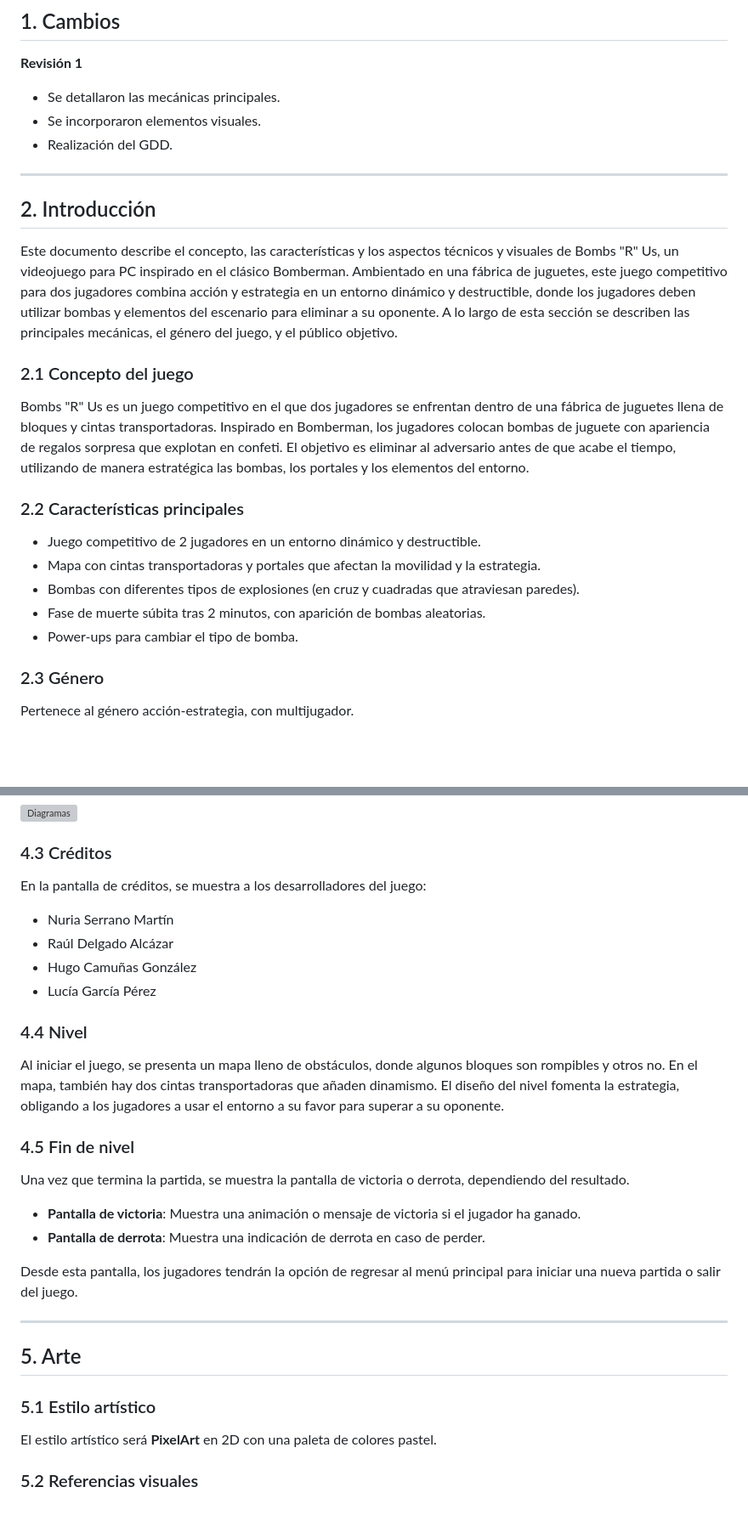
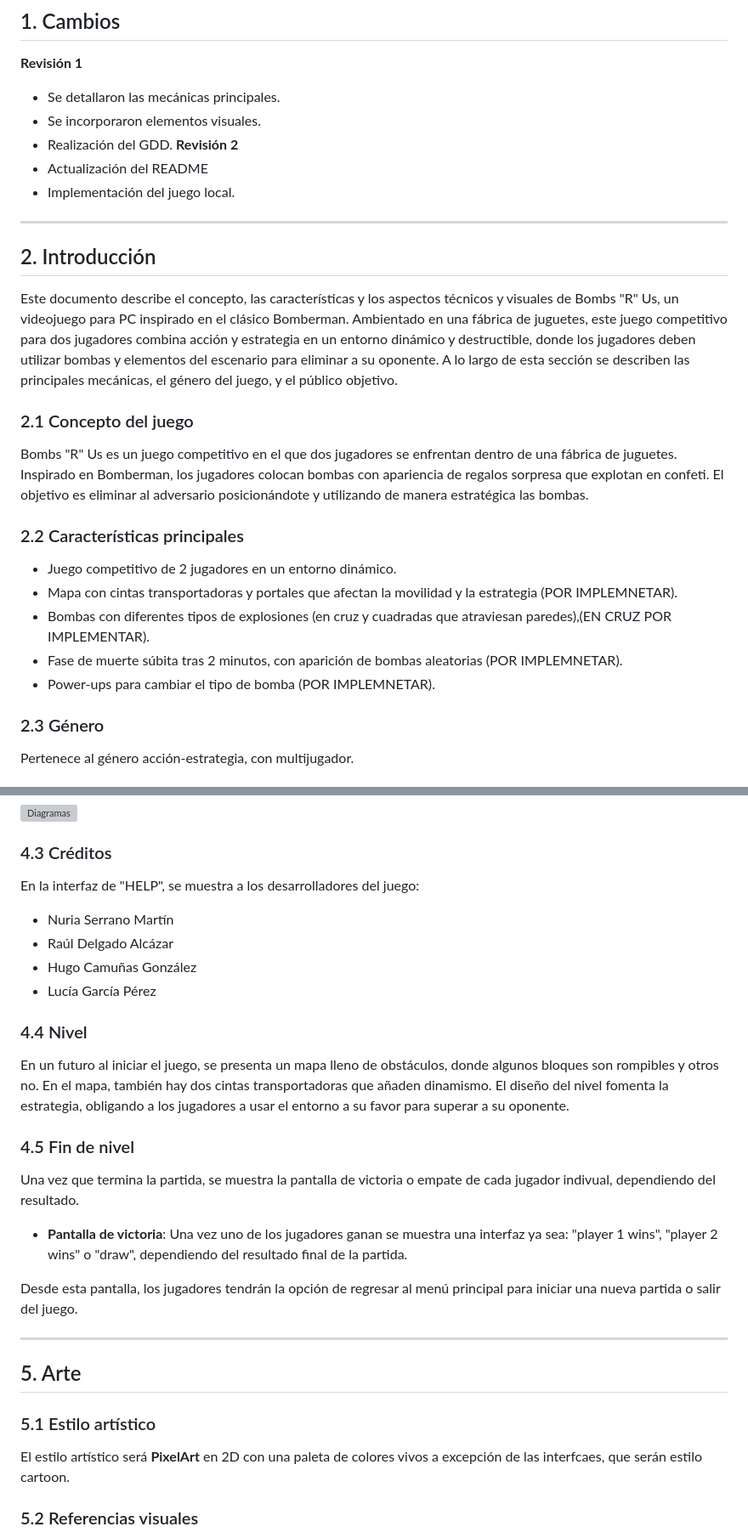
Before and after one commit to nurxen/bombsRus, a Markdown page: README.md, 2 parts joined by grey strips. Shown at 85% size. Rendered like a GitHub page; blank space fills up the shorter version; grey boxes are pictures that could not be loaded.

```diff
--- a/README.md
+++ b/README.md
@@ -66,21 +66,23 @@ Bombs "R" Us es un juego competitivo en el que dos jugadores se enfrentan dentro
 - Se detallaron las mecánicas principales.
 - Se incorporaron elementos visuales.
 - Realización del GDD.
-
+**Revisión 2**
+- Actualización del README
+- Implementación del juego local.
 ---
 
 ## 2. Introducción
 Este documento describe el concepto, las características y los aspectos técnicos y visuales de Bombs "R" Us, un videojuego para PC inspirado en el clásico Bomberman. Ambientado en una fábrica de juguetes, este juego competitivo para dos jugadores combina acción y estrategia en un entorno dinámico y destructible, donde los jugadores deben utilizar bombas y elementos del escenario para eliminar a su oponente. A lo largo de esta sección se describen las principales mecánicas, el género del juego, y el público objetivo.
 
 ### 2.1 Concepto del juego
-Bombs "R" Us es un juego competitivo en el que dos jugadores se enfrentan dentro de una fábrica de juguetes llena de bloques y cintas transportadoras. Inspirado en Bomberman, los jugadores colocan bombas de juguete con apariencia de regalos sorpresa que explotan en confeti. El objetivo es eliminar al adversario antes de que acabe el tiempo, utilizando de manera estratégica las bombas, los portales y los elementos del entorno.
+Bombs "R" Us es un juego competitivo en el que dos jugadores se enfrentan dentro de una fábrica de juguetes. Inspirado en Bomberman, los jugadores colocan bombas con apariencia de regalos sorpresa que explotan en confeti. El objetivo es eliminar al adversario  posicionándote y utilizando de manera estratégica las bombas.
 
 ### 2.2 Características principales
--	Juego competitivo de 2 jugadores en un entorno dinámico y destructible.
--	Mapa con cintas transportadoras y portales que afectan la movilidad y la estrategia.
--	Bombas con diferentes tipos de explosiones (en cruz y cuadradas que atraviesan paredes).
--	Fase de muerte súbita tras 2 minutos, con aparición de bombas aleatorias.
--	Power-ups para cambiar el tipo de bomba.
+-	Juego competitivo de 2 jugadores en un entorno dinámico.
+-	Mapa con cintas transportadoras y portales que afectan la movilidad y la estrategia (POR IMPLEMNETAR).
+-	Bombas con diferentes tipos de explosiones (en cruz y cuadradas que atraviesan paredes),(EN CRUZ POR IMPLEMENTAR).
+-	Fase de muerte súbita tras 2 minutos, con aparición de bombas aleatorias (POR IMPLEMNETAR).
+-	Power-ups para cambiar el tipo de bomba (POR IMPLEMNETAR).
 
 ### 2.3 Género
 Pertenece al género acción-estrategia, con multijugador.
@@ -154,20 +156,20 @@ El diagrama de flujo de la interfaz del juego sigue una estructura simple entre
 ![Diagramas](IMAGENES_README/diagramaDeFlujo.png)
 
 ### 4.3 Créditos
-En la pantalla de créditos, se muestra a los desarrolladores del juego:
+En la interfaz de "HELP", se muestra a los desarrolladores del juego:
 - Nuria Serrano Martín
 - Raúl Delgado Alcázar
 - Hugo Camuñas González
 - Lucía García Pérez
 
 ### 4.4 Nivel
-Al iniciar el juego, se presenta un mapa lleno de obstáculos, donde algunos bloques son rompibles y otros no. En el mapa, también hay dos cintas transportadoras que añaden dinamismo. El diseño del nivel fomenta la estrategia, obligando a los jugadores a usar el entorno a su favor para superar a su oponente.
+En un futuro al iniciar el juego, se presenta un mapa lleno de obstáculos, donde algunos bloques son rompibles y otros no. En el mapa, también hay dos cintas transportadoras que añaden dinamismo. El diseño del nivel fomenta la estrategia, obligando a los jugadores a usar el entorno a su favor para superar a su oponente.
 
 ### 4.5 Fin de nivel
-Una vez que termina la partida, se muestra la pantalla de victoria o derrota, dependiendo del resultado.
+Una vez que termina la partida, se muestra la pantalla de victoria o empate de cada jugador indivual, dependiendo del resultado.
 
-- **Pantalla de victoria**: Muestra una animación o mensaje de victoria si el jugador ha ganado.
-- **Pantalla de derrota**: Muestra una indicación de derrota en caso de perder.
+- **Pantalla de victoria**: Una vez uno de los jugadores ganan se muestra una interfaz ya sea: "player 1 wins", "player 2 wins" o "draw", dependiendo del resultado final de la partida.
+
 
 Desde esta pantalla, los jugadores tendrán la opción de regresar al menú principal para iniciar una nueva partida o salir del juego.
 
@@ -176,7 +178,7 @@ Desde esta pantalla, los jugadores tendrán la opción de regresar al menú prin
 ## 5. Arte
 
 ### 5.1 Estilo artístico
-El estilo artístico será **PixelArt** en 2D con una paleta de colores pastel.
+El estilo artístico será **PixelArt** en 2D con una paleta de colores vivos a excepción de las interfcaes, que serán estilo cartoon.
 
 ### 5.2 Referencias visuales
 Las principales influencias visuales para este proyecto provienen de títulos como **Reventure**, **Stardew Valley** y **Katana Zero**. Estos juegos han servido como inspiración tanto en el estilo artístico como en la paleta de colores para desarrollar la estética de *Bombs "R" Us*.
```
Also changed, not shown: other parts of README.md (+21 -19 lines).
